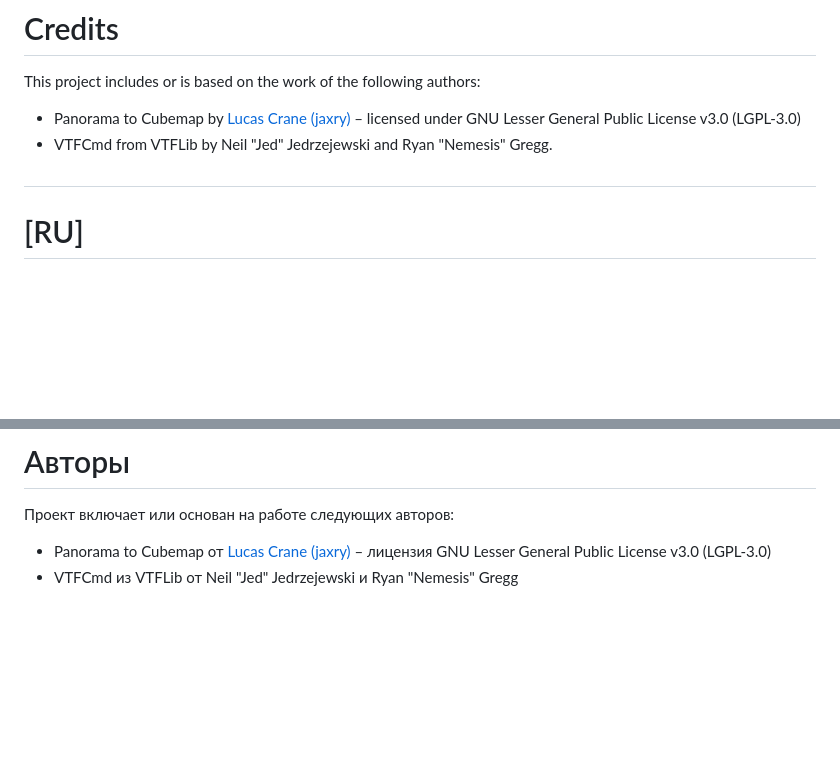
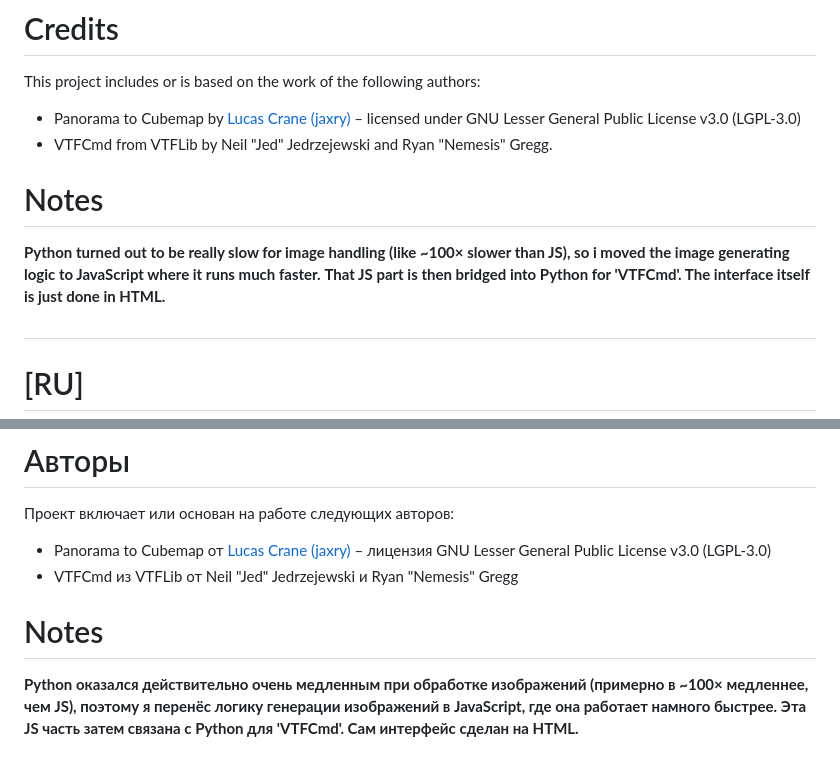
Before and after one commit to null138/se-skybox-generator, a Markdown page: README.md, 2 parts joined by grey strips. Rendered like a GitHub page; blank space fills up the shorter version.

```diff
--- a/README.md
+++ b/README.md
@@ -29,6 +29,10 @@ Source Engine: Skybox Generator is a tool designed to automate the creation of s
 This project includes or is based on the work of the following authors:
 - Panorama to Cubemap by [Lucas Crane (jaxry)](https://github.com/jaxry) – licensed under GNU Lesser General Public License v3.0 (LGPL-3.0)
 - VTFCmd from VTFLib by Neil "Jed" Jedrzejewski and Ryan "Nemesis" Gregg.
+
+# Notes
+**Python turned out to be really slow for image handling (like ~100× slower than JS), so i moved the image generating logic to JavaScript where it runs much faster.**
+**That JS part is then bridged into Python for 'VTFCmd'. The interface itself is just done in HTML.**
 
 
 #
@@ -62,3 +66,7 @@ Source Engine: Skybox Generator — это инструмент, предназ
 Проект включает или основан на работе следующих авторов:
 - Panorama to Cubemap от [Lucas Crane (jaxry)](https://github.com/jaxry) – лицензия GNU Lesser General Public License v3.0 (LGPL-3.0)
 - VTFCmd из VTFLib от Neil "Jed" Jedrzejewski и Ryan "Nemesis" Gregg
+
+# Notes
+**Python оказался действительно очень медленным при обработке изображений (примерно в ~100× медленнее, чем JS), поэтому я перенёс логику генерации изображений в JavaScript, где она работает намного быстрее.**
+**Эта JS часть затем связана с Python для 'VTFCmd'. Сам интерфейс сделан на HTML.**
```
